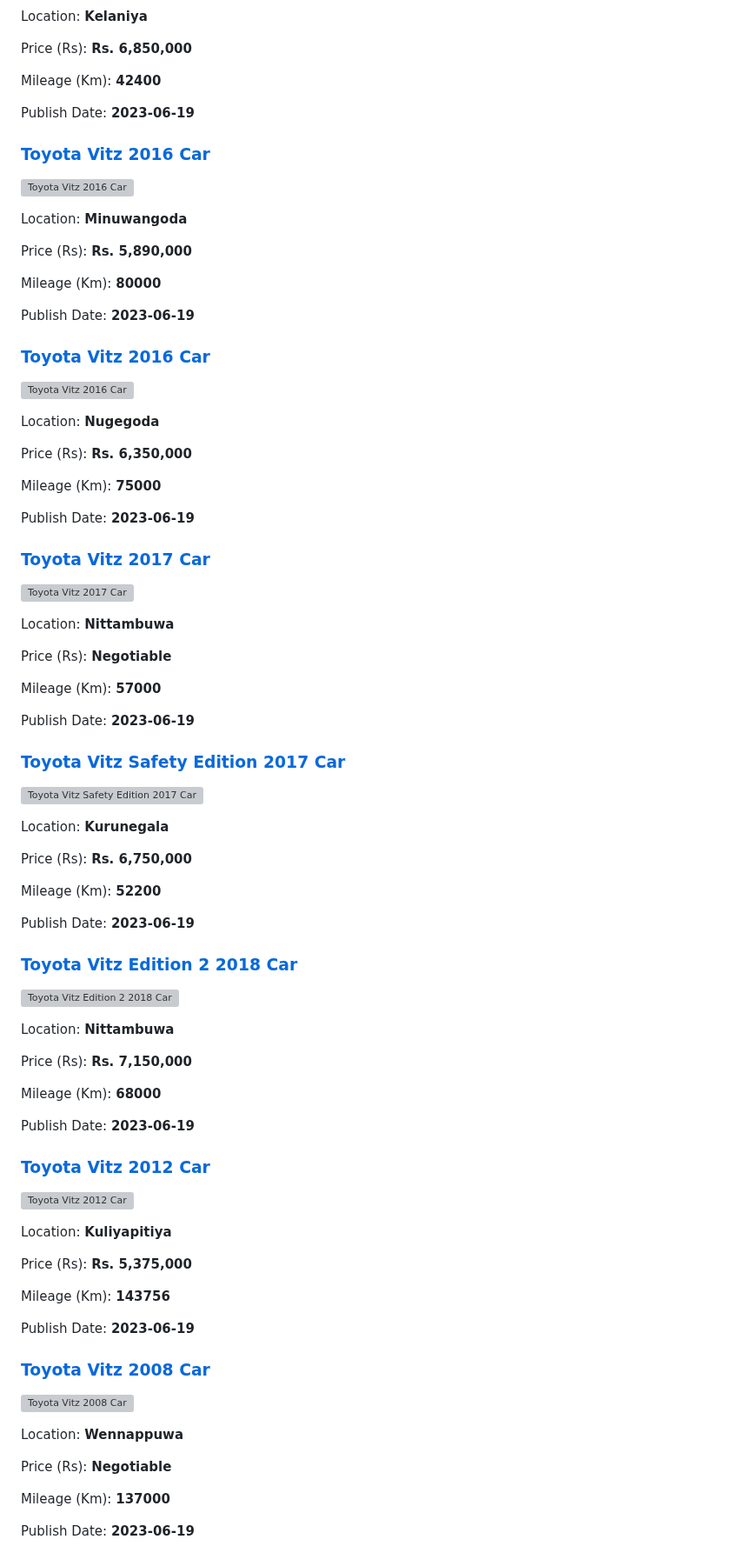
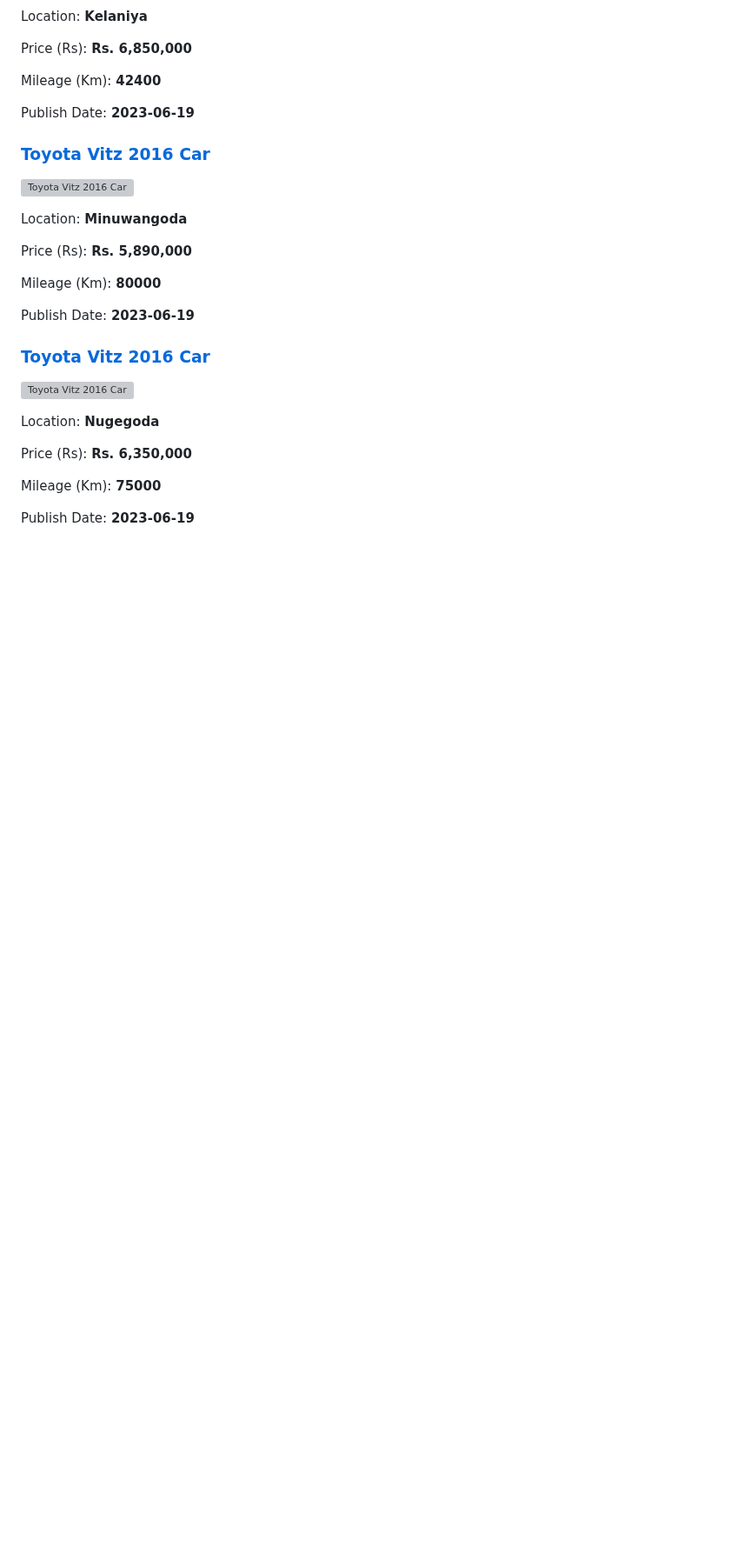
Before and after one commit to dilansalinda/AutomobileSeeker, a Markdown page: data.md, the part around one of its changes. Shown at 87% size. GitHub-like rendering; blank space fills up the shorter version; grey boxes are pictures that could not be loaded.

```diff
--- a/data.md
+++ b/data.md
@@ -522,78 +597,3 @@ Price (Rs): **Rs. 6,350,000**
 Mileage (Km): **75000**
 
 Publish Date: **2023-06-19**
-
-
-<!-- fa19b5cc27beee12aeb5fcc7c7db7d95 -->
-
-### [Toyota Vitz 2017 Car](https://riyasewana.com/buy/toyota-vitz-sale-nittambuwa-6511483)
-
-![Toyota Vitz 2017 Car](https://riyasewana.com/thumb/thumbtoyota-vitz-191101074911.jpg)
-
-Location: **Nittambuwa**
-
-Price (Rs): **Negotiable**
-
-Mileage (Km): **57000**
-
-Publish Date: **2023-06-19**
-
-
-<!-- dec14e779dd67d6c8f15e6e373924387 -->
-
-### [Toyota Vitz Safety Edition 2017 Car](https://riyasewana.com/buy/toyota-vitz-safety-sale-kurunegala-6511453)
-
-![Toyota Vitz Safety Edition 2017 Car](https://riyasewana.com/thumb/thumbtoyota-vits-safety-2017-1910554412201.jpg)
-
-Location: **Kurunegala**
-
-Price (Rs): **Rs. 6,750,000**
-
-Mileage (Km): **52200**
-
-Publish Date: **2023-06-19**
-
-
-<!-- 20b797e2d998e293c696b5635820af24 -->
-
-### [Toyota Vitz Edition 2 2018 Car](https://riyasewana.com/buy/toyota-vitz-edition-sale-nittambuwa-6511451)
-
-![Toyota Vitz Edition 2 2018 Car](https://riyasewana.com/thumb/thumbtoyota-vitz-edition-191055384111.jpg)
-
-Location: **Nittambuwa**
-
-Price (Rs): **Rs. 7,150,000**
-
-Mileage (Km): **68000**
-
-Publish Date: **2023-06-19**
-
-
-<!-- c046fa3afb8fc0f3885634c57a0ba099 -->
-
-### [Toyota Vitz 2012 Car](https://riyasewana.com/buy/toyota-vitz-sale-kuliyapitiya-6511431)
-
-![Toyota Vitz 2012 Car](https://riyasewana.com/thumb/thumbtoyota-vitz-19105240451.jpg)
-
-Location: **Kuliyapitiya**
-
-Price (Rs): **Rs. 5,375,000**
-
-Mileage (Km): **143756**
-
-Publish Date: **2023-06-19**
-
-
-<!-- c0e017baa3648e50cd28ef587a8e479d -->
-
-### [Toyota Vitz 2008 Car](https://riyasewana.com/buy/toyota-vitz-sale-wennappuwa-6511371)
-
-![Toyota Vitz 2008 Car](https://riyasewana.com/thumb/thumbtoyota-vitz-2008-1910445012471.jpg)
-
-Location: **Wennappuwa**
-
-Price (Rs): **Negotiable**
-
-Mileage (Km): **137000**
-
-Publish Date: **2023-06-19**
```
Also changed, not shown: other parts of data.md (+75 -0 lines).
